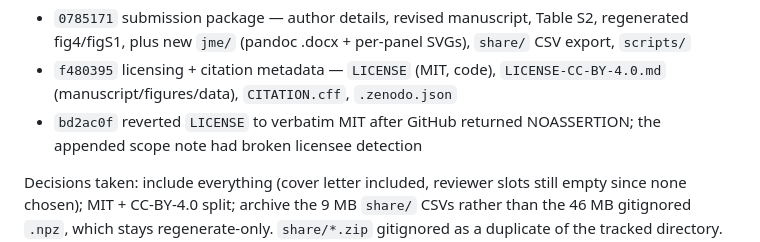
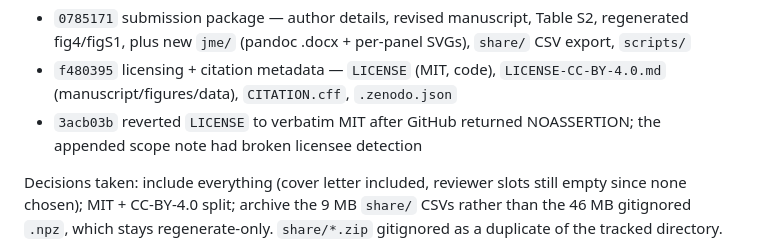
Before and after one commit to khatvangi/triplet-proof, a Markdown page: HISTORY.md, the part around the change. Rendered like a GitHub page.

Commit message:
HISTORY.md: correct the license-fix commit hash
Co-Authored-By: Claude Opus 5 (1M context) <noreply@anthropic.com>

```diff
--- a/HISTORY.md
+++ b/HISTORY.md
@@ -15,7 +15,7 @@ Three commits pushed:
 - `f480395` licensing + citation metadata — `LICENSE` (MIT, code),
   `LICENSE-CC-BY-4.0.md` (manuscript/figures/data), `CITATION.cff`,
   `.zenodo.json`
-- `bd2ac0f` reverted `LICENSE` to verbatim MIT after GitHub returned
+- `3acb03b` reverted `LICENSE` to verbatim MIT after GitHub returned
   NOASSERTION; the appended scope note had broken licensee detection
 
 Decisions taken: include everything (cover letter included, reviewer slots
```
